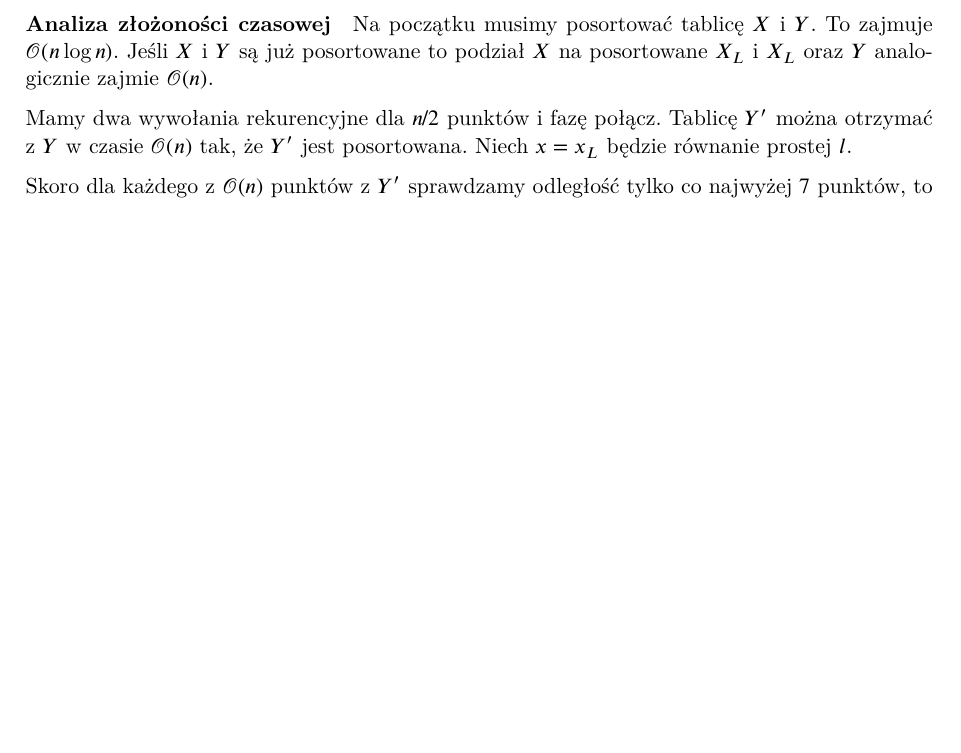
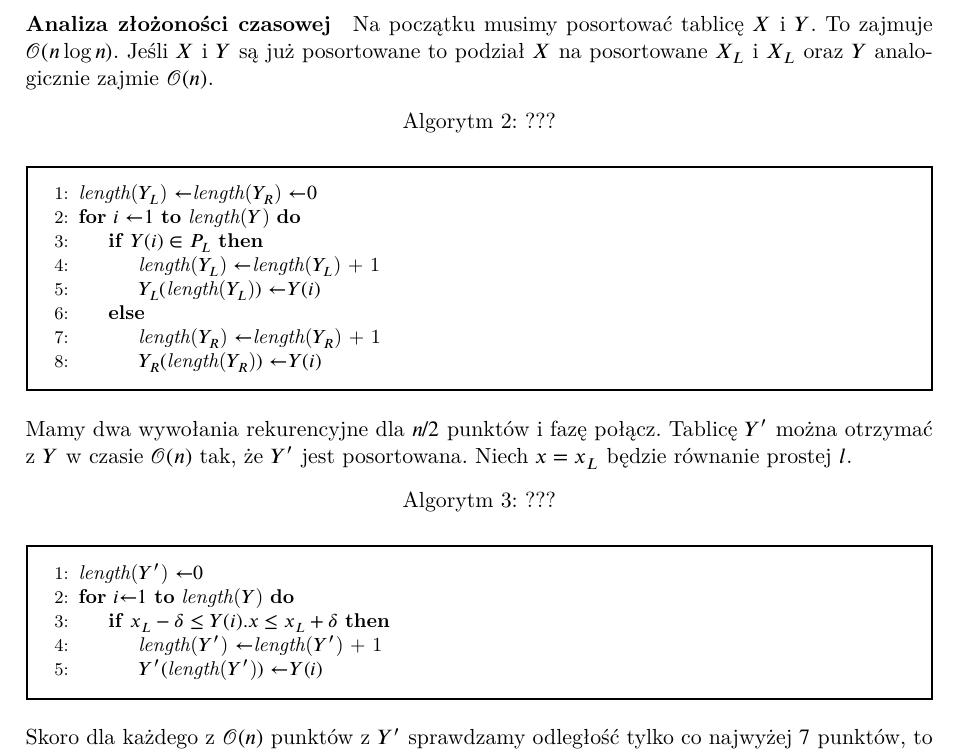
Before and after one commit to 1180779/aa-lectures-2025-2026, a LaTeX document (main.tex, which reads lect2.tex): part of page 10 of 10, cut so that both start at the same text, the shorter picture padded with empty space. Compiled offline with XeLaTeX.

Commit message:
Add 2nd lectures missing alg sections

```diff
--- a/lect2.tex
+++ b/lect2.tex
@@ -155,8 +155,31 @@ Opis algorytmu:
 Na początku musimy posortować tablicę $X$ i $Y$. To zajmuje $\BO(n\log n)$. Jeśli $X$ i $Y$ są już posortowane
 to podział $X$ na posortowane $X_L$ i $X_L$ oraz $Y$ analogicznie zajmie $\BO(n)$.
 
+\begin{alg}{???}{alg:closestpoints:one}
+	\State \Length{$Y_L$} \Assign \Length{$Y_R$} \Assign $0$
+	\For{$i$ \Assign $1$ \To \Length{$Y$}}
+		\If{$Y(i)\in P_L$}
+			\State \Length{$Y_L$} \Assign \Length{$Y_L$} + 1
+			\State $Y_L($\Length{$Y_L$}$)$ \Assign $Y(i)$
+		\Else
+			\State \Length{$Y_R$} \Assign \Length{$Y_R$} + 1
+			\State $Y_R($\Length{$Y_R$}$)$ \Assign $Y(i)$
+		\EndIf
+	\EndFor
+\end{alg}
+
 Mamy dwa wywołania rekurencyjne dla $n/2$ punktów i fazę połącz. Tablicę $Y'$ można otrzymać z $Y$ w czasie $\BO(n)$
 tak, że $Y'$ jest posortowana. Niech $x = x_L$ będzie równanie prostej $l$.
+
+\begin{alg}{???}{alg:closestpoints:two}
+	\State \Length{$Y'$} \Assign $0$
+	\For{$i$\Assign $1$ \To \Length{$Y$}}
+		\If{$x_L - \delta \leq Y(i).x \leq x_L + \delta$}
+			\State \Length{$Y'$} \Assign \Length{$Y'$} + 1
+			\State $Y'($\Length{$Y'$}$)$ \Assign $Y(i)$
+		\EndIf
+	\EndFor
+\end{alg}
 
 Skoro dla każdego z $\BO(n)$ punktów z $Y'$ sprawdzamy odległość tylko co najwyżej $7$ punktów, to najmniejsza odległość
 $\delta'$ punktów z $Y'$ znajdziemy w czasie $\BO(n)$.
--- a/main.tex
+++ b/main.tex
@@ -101,6 +101,13 @@
 \MHInternalSyntaxOff
 
 % ── KOMENDY ──────────────────────────────────────────────────────
+
+\algnewcommand{\To}[0]{\textbf{to} }
+\algnewcommand{\Assign}[0]{$\gets$}
+\algnewcommand{\Length}[1]{\textit{length}(#1)}
+\algnewcommand{\Swap}[2]{\textit{swap}(#1, #2)}
+\algnewcommand{\Size}[1]{\textit{size}(#1)}
+
 \makeatletter
 \newcommand{\FunctionNN}[2]{%
   \let\OldAlgLineNum\alglinenumber%
```
Also changed, not shown: main.pdf.
